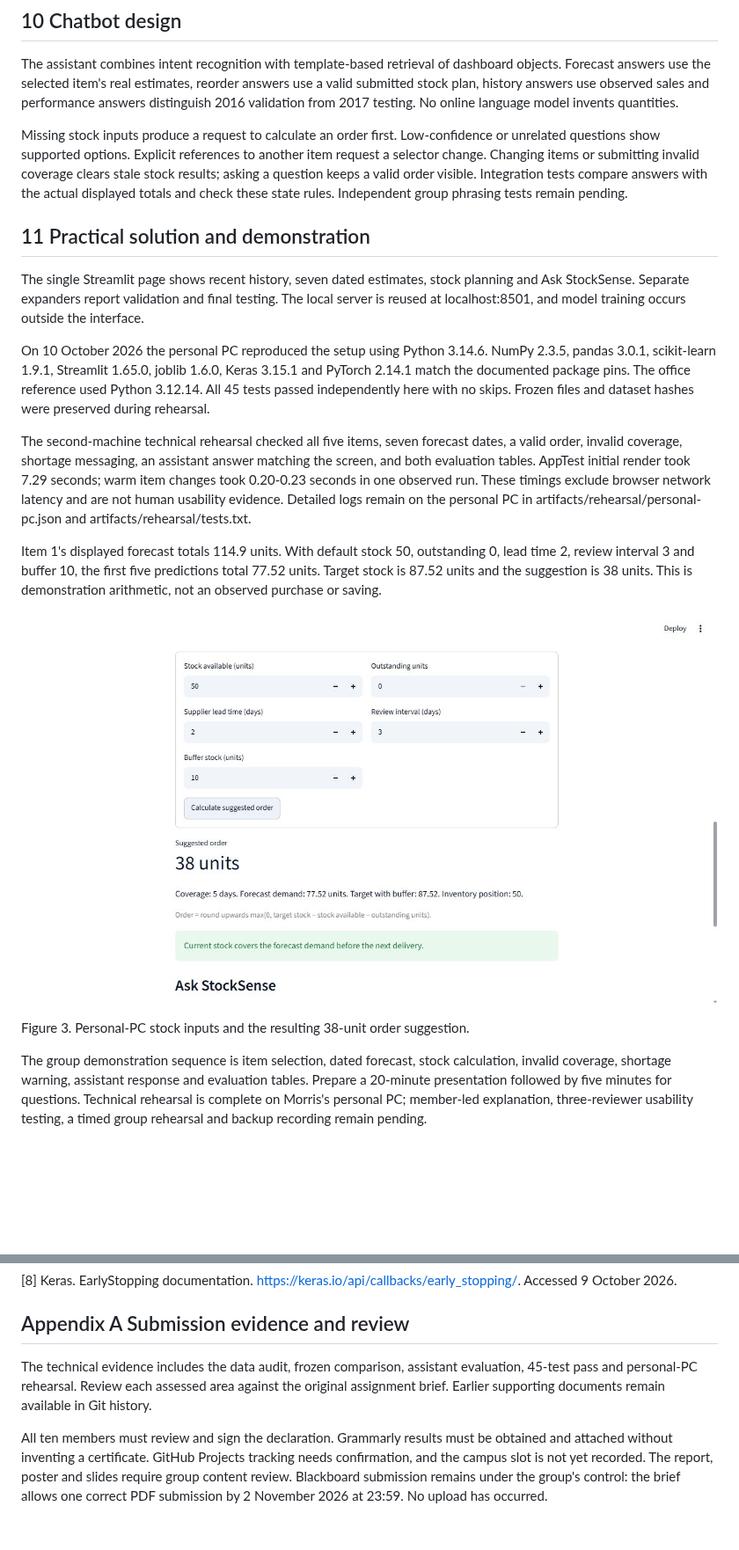
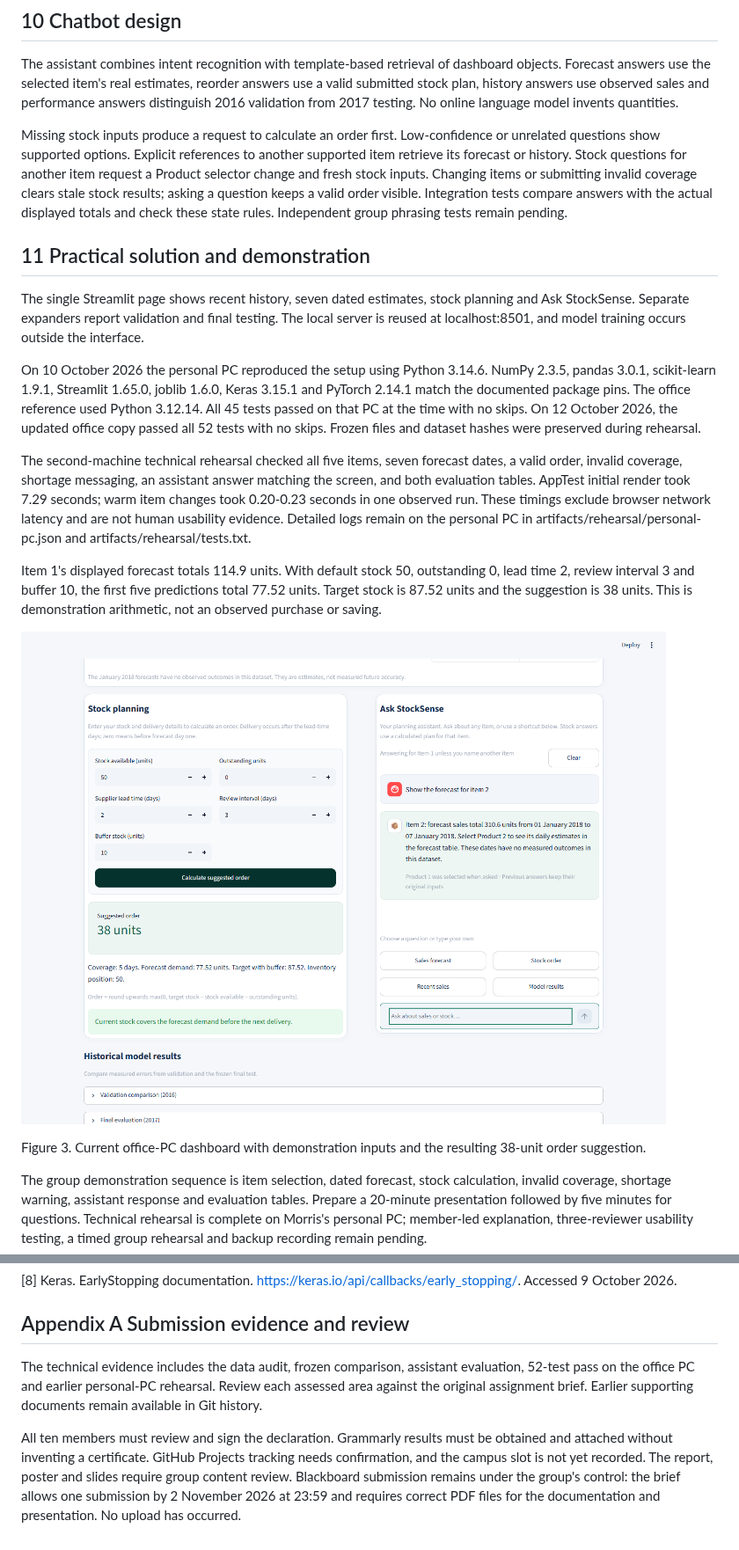
Before and after one commit to VUT-AI-SOLUTIONS-2026/stocksense-ai, a Markdown page: docs/report.md, 2 parts joined by grey strips. Shown at 88% size. Rendered like a GitHub page; pictures changed too: docs/assets/stocksense-ready.png; blank space fills up the shorter version.

```diff
--- a/docs/report.md
+++ b/docs/report.md
@@ -265,13 +265,13 @@ The network's overall daily final MAE is 5.411 units and weekly-total MAE is 17.
 
 The assistant combines intent recognition with template-based retrieval of dashboard objects. Forecast answers use the selected item's real estimates, reorder answers use a valid submitted stock plan, history answers use observed sales and performance answers distinguish 2016 validation from 2017 testing. No online language model invents quantities.
 
-Missing stock inputs produce a request to calculate an order first. Low-confidence or unrelated questions show supported options. Explicit references to another item request a selector change. Changing items or submitting invalid coverage clears stale stock results; asking a question keeps a valid order visible. Integration tests compare answers with the actual displayed totals and check these state rules. Independent group phrasing tests remain pending.
+Missing stock inputs produce a request to calculate an order first. Low-confidence or unrelated questions show supported options. Explicit references to another supported item retrieve its forecast or history. Stock questions for another item request a Product selector change and fresh stock inputs. Changing items or submitting invalid coverage clears stale stock results; asking a question keeps a valid order visible. Integration tests compare answers with the actual displayed totals and check these state rules. Independent group phrasing tests remain pending.
 
 ## 11 Practical solution and demonstration
 
 The single Streamlit page shows recent history, seven dated estimates, stock planning and Ask StockSense. Separate expanders report validation and final testing. The local server is reused at localhost:8501, and model training occurs outside the interface.
 
-On 10 October 2026 the personal PC reproduced the setup using Python 3.14.6. NumPy 2.3.5, pandas 3.0.1, scikit-learn 1.9.1, Streamlit 1.65.0, joblib 1.6.0, Keras 3.15.1 and PyTorch 2.14.1 match the documented package pins. The office reference used Python 3.12.14. All 45 tests passed independently here with no skips. Frozen files and dataset hashes were preserved during rehearsal.
+On 10 October 2026 the personal PC reproduced the setup using Python 3.14.6. NumPy 2.3.5, pandas 3.0.1, scikit-learn 1.9.1, Streamlit 1.65.0, joblib 1.6.0, Keras 3.15.1 and PyTorch 2.14.1 match the documented package pins. The office reference used Python 3.12.14. All 45 tests passed on that PC at the time with no skips. On 12 October 2026, the updated office copy passed all 52 tests with no skips. Frozen files and dataset hashes were preserved during rehearsal.
 
 The second-machine technical rehearsal checked all five items, seven forecast dates, a valid order, invalid coverage, shortage messaging, an assistant answer matching the screen, and both evaluation tables. AppTest initial render took 7.29 seconds; warm item changes took 0.20-0.23 seconds in one observed run. These timings exclude browser network latency and are not human usability evidence. Detailed logs remain on the personal PC in artifacts/rehearsal/personal-pc.json and artifacts/rehearsal/tests.txt.
 
@@ -279,7 +279,7 @@ Item 1's displayed forecast totals 114.9 units. With default stock 50, outstandi
 
 ![StockSense forecast and stock calculation](assets/stocksense-ready.png)
 
-Figure 3. Personal-PC stock inputs and the resulting 38-unit order suggestion.
+Figure 3. Current office-PC dashboard with demonstration inputs and the resulting 38-unit order suggestion.
 
 The group demonstration sequence is item selection, dated forecast, stock calculation, invalid coverage, shortage warning, assistant response and evaluation tables. Prepare a 20-minute presentation followed by five minutes for questions. Technical rehearsal is complete on Morris's personal PC; member-led explanation, three-reviewer usability testing, a timed group rehearsal and backup recording remain pending.
 
@@ -307,6 +307,6 @@ StockSense AI provides a working five-item sales forecast and stock-planning dem
 
 ## Appendix A Submission evidence and review
 
-The technical evidence includes the data audit, frozen comparison, assistant evaluation, 45-test pass and personal-PC rehearsal. Review each assessed area against the original assignment brief. Earlier supporting documents remain available in Git history.
+The technical evidence includes the data audit, frozen comparison, assistant evaluation, 52-test pass on the office PC and earlier personal-PC rehearsal. Review each assessed area against the original assignment brief. Earlier supporting documents remain available in Git history.
 
-All ten members must review and sign the declaration. Grammarly results must be obtained and attached without inventing a certificate. GitHub Projects tracking needs confirmation, and the campus slot is not yet recorded. The report, poster and slides require group content review. Blackboard submission remains under the group's control: the brief allows one correct PDF submission by 2 November 2026 at 23:59. No upload has occurred.
+All ten members must review and sign the declaration. Grammarly results must be obtained and attached without inventing a certificate. GitHub Projects tracking needs confirmation, and the campus slot is not yet recorded. The report, poster and slides require group content review. Blackboard submission remains under the group's control: the brief allows one submission by 2 November 2026 at 23:59 and requires correct PDF files for the documentation and presentation. No upload has occurred.
```
Also changed, not shown: other parts of docs/report.md (+4 -4 lines), README.md (+5 -2 lines), 9 other files.
